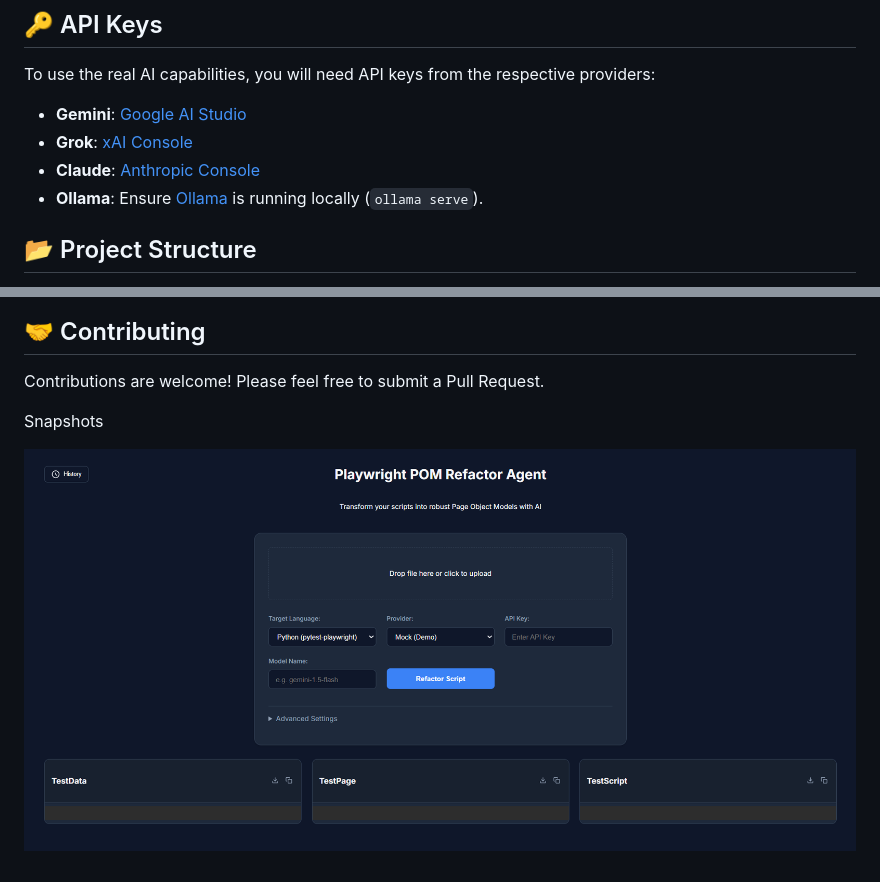
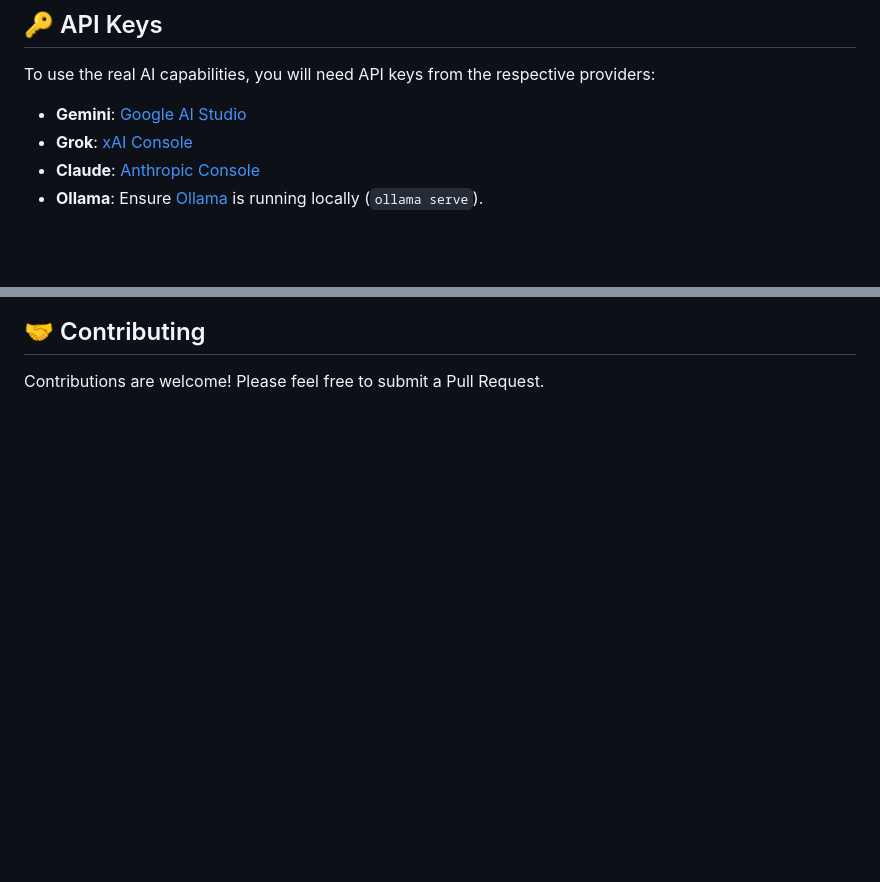
Before and after one commit to vikas9599/POMBuilder_Agent, a Markdown page: README.md, 2 parts joined by grey strips. Rendered like a GitHub page; blank space fills up the shorter version.

```diff
--- a/README.md
+++ b/README.md
@@ -63,5 +63,4 @@ To use the real AI capabilities, you will need API keys from the respective prov
 *   **Claude**: [Anthropic Console](https://console.anthropic.com/)
 *   **Ollama**: Ensure [Ollama](https://ollama.com/) is running locally (`ollama serve`).
 
-## 📂 Project Structure
 
@@ -74,7 +77,3 @@ To use the real AI capabilities, you will need API keys from the respective prov
 ## 🤝 Contributing
 
 Contributions are welcome! Please feel free to submit a Pull Request.
-
-Snapshots
-
-![alt text](image.png)
```
Also changed, not shown: other parts of README.md (+9 -5 lines), static/images/History.png (added), static/images/Homepage.png (renamed from image.png), static/images/fullpage.png (added).
